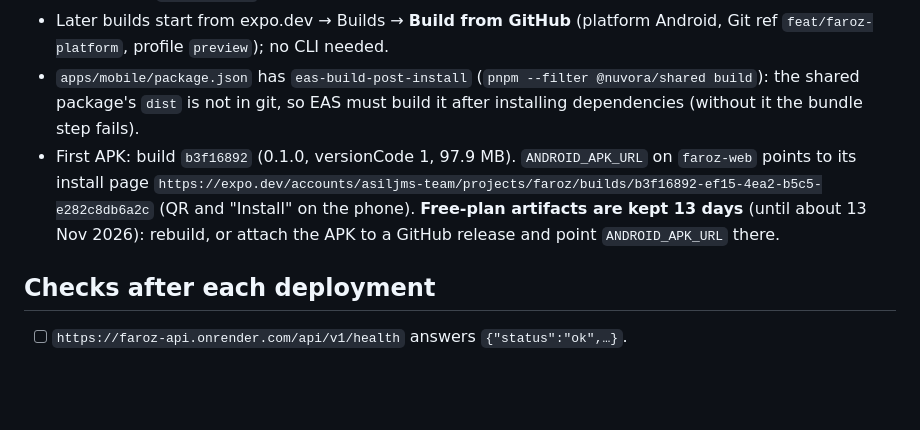
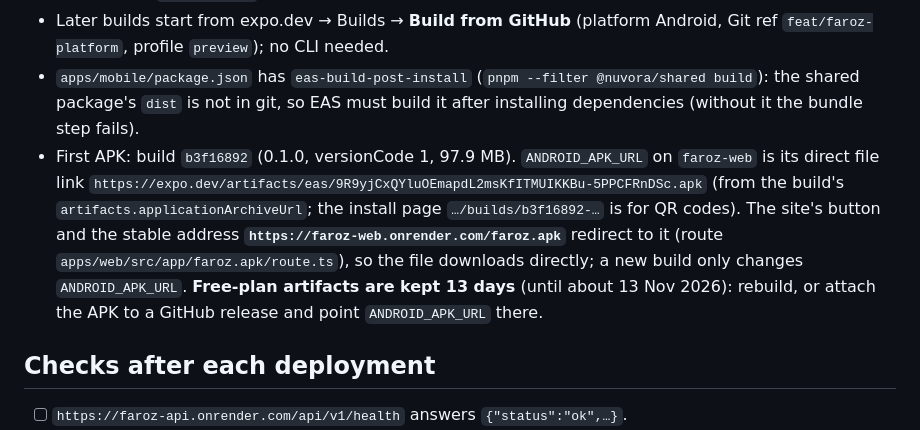
Before and after one commit to JM-2007-07/Nuvora, a Markdown page: docs/engineering/DEPLOYMENT.md, the part around the change. Rendered like a GitHub page; blank space fills up the shorter version.

Commit message:
docs(deploy): direct APK link and the /faroz.apk address
Co-Authored-By: Claude Opus 5.5 <noreply@anthropic.com>

```diff
--- a/docs/engineering/DEPLOYMENT.md
+++ b/docs/engineering/DEPLOYMENT.md
@@ -54,7 +54,7 @@ Website (`faroz-web`): `NEXT_PUBLIC_API_URL` (the API's https address + `/api/v1
 - Expo project **@asiljms-team/faroz** (`projectId` `fe231c6a-f872-4754-859e-2a2af8ef4116` in `app.json`, `owner` `asiljms-team`), GitHub repository connected with base directory `/apps/mobile`. The Android signing key was generated by EAS on the first `eas build` (CLI, owner signed in) and is stored in the project's credentials (`tj.faroz.app`).
 - Later builds start from expo.dev → Builds → **Build from GitHub** (platform Android, Git ref `feat/faroz-platform`, profile `preview`); no CLI needed.
 - `apps/mobile/package.json` has `eas-build-post-install` (`pnpm --filter @nuvora/shared build`): the shared package's `dist` is not in git, so EAS must build it after installing dependencies (without it the bundle step fails).
-- First APK: build `b3f16892` (0.1.0, versionCode 1, 97.9 MB). `ANDROID_APK_URL` on `faroz-web` points to its install page `https://expo.dev/accounts/asiljms-team/projects/faroz/builds/b3f16892-ef15-4ea2-b5c5-e282c8db6a2c` (QR and "Install" on the phone). **Free-plan artifacts are kept 13 days** (until about 13 Nov 2026): rebuild, or attach the APK to a GitHub release and point `ANDROID_APK_URL` there.
+- First APK: build `b3f16892` (0.1.0, versionCode 1, 97.9 MB). `ANDROID_APK_URL` on `faroz-web` is its direct file link `https://expo.dev/artifacts/eas/9R9yjCxQYluOEmapdL2msKfITMUIKKBu-5PPCFRnDSc.apk` (from the build's `artifacts.applicationArchiveUrl`; the install page `…/builds/b3f16892-…` is for QR codes). The site's button and the stable address **`https://faroz-web.onrender.com/faroz.apk`** redirect to it (route `apps/web/src/app/faroz.apk/route.ts`), so the file downloads directly; a new build only changes `ANDROID_APK_URL`. **Free-plan artifacts are kept 13 days** (until about 13 Nov 2026): rebuild, or attach the APK to a GitHub release and point `ANDROID_APK_URL` there.
 
 ## Checks after each deployment
 
```
